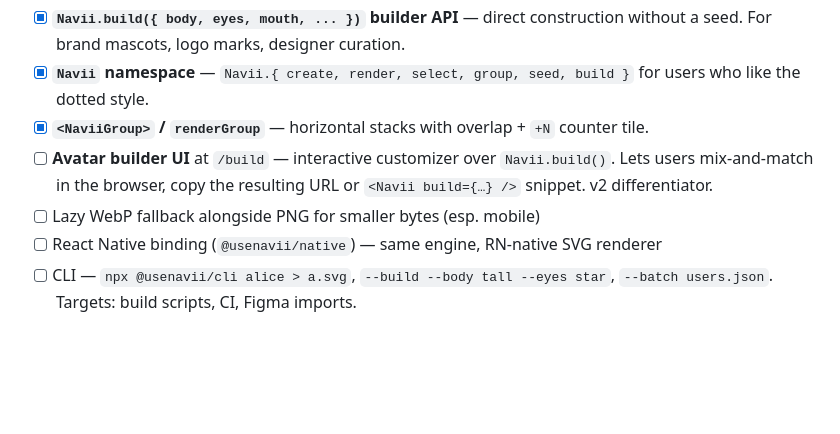
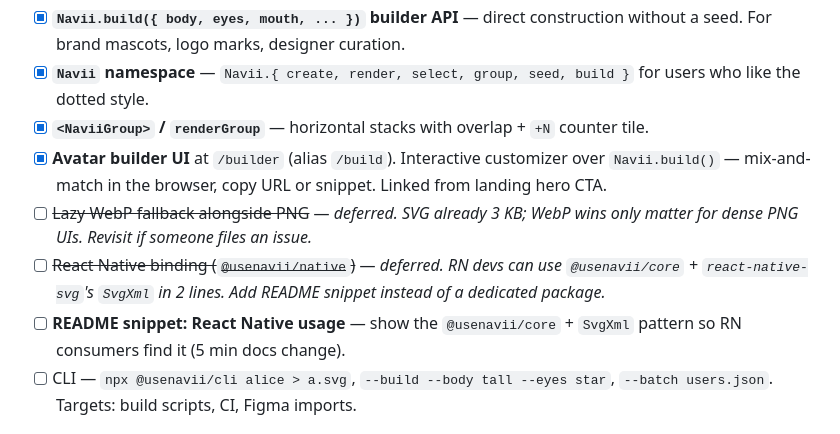
Before and after one commit to uxderrick/navii, a Markdown page: BACKLOG.md, the part around the change. GitHub-like rendering; blank space fills up the shorter version.

Commit message:
docs(backlog): mark builder UI shipped, defer WebP + RN binding

```diff
--- a/BACKLOG.md
+++ b/BACKLOG.md
@@ -37,9 +37,10 @@ Tracked work beyond the current scaffold. Ordered by impact, not priority — pi
 - [x] **`Navii.build({ body, eyes, mouth, ... })` builder API** — direct construction without a seed. For brand mascots, logo marks, designer curation.
 - [x] **`Navii` namespace** — `Navii.{ create, render, select, group, seed, build }` for users who like the dotted style.
 - [x] **`<NaviiGroup>` / `renderGroup`** — horizontal stacks with overlap + `+N` counter tile.
-- [ ] **Avatar builder UI** at `/build` — interactive customizer over `Navii.build()`. Lets users mix-and-match in the browser, copy the resulting URL or `<Navii build={…} />` snippet. v2 differentiator.
-- [ ] Lazy WebP fallback alongside PNG for smaller bytes (esp. mobile)
-- [ ] React Native binding (`@usenavii/native`) — same engine, RN-native SVG renderer
+- [x] **Avatar builder UI** at `/builder` (alias `/build`). Interactive customizer over `Navii.build()` — mix-and-match in the browser, copy URL or snippet. Linked from landing hero CTA.
+- [ ] ~~Lazy WebP fallback alongside PNG~~ — _deferred. SVG already 3 KB; WebP wins only matter for dense PNG UIs. Revisit if someone files an issue._
+- [ ] ~~React Native binding (`@usenavii/native`)~~ — _deferred. RN devs can use `@usenavii/core` + `react-native-svg`'s `SvgXml` in 2 lines. Add README snippet instead of a dedicated package._
+- [ ] **README snippet: React Native usage** — show the `@usenavii/core` + `SvgXml` pattern so RN consumers find it (5 min docs change).
 - [ ] CLI — `npx @usenavii/cli alice > a.svg`, `--build --body tall --eyes star`, `--batch users.json`. Targets: build scripts, CI, Figma imports.
 
 ## Engineering
```
